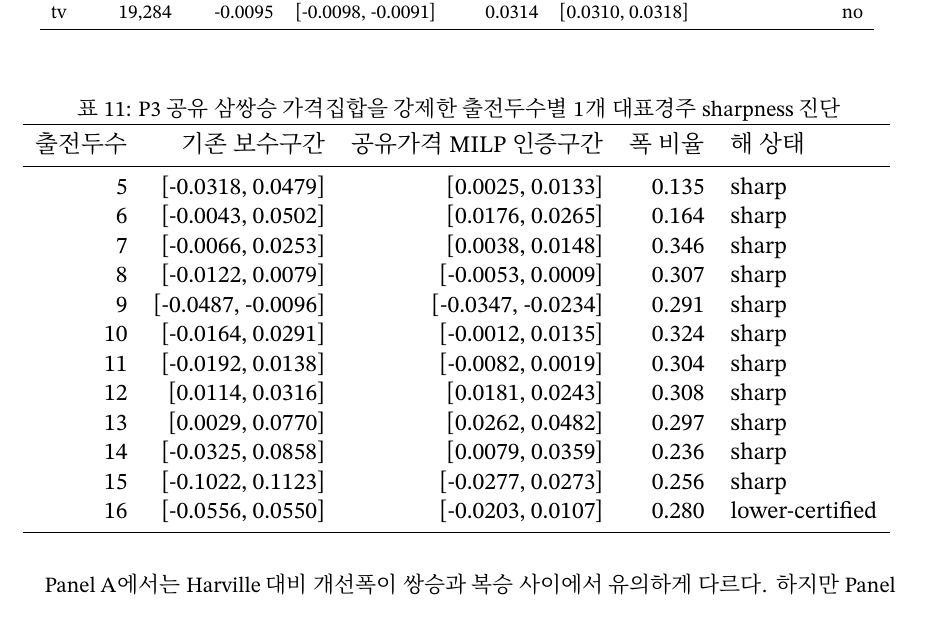
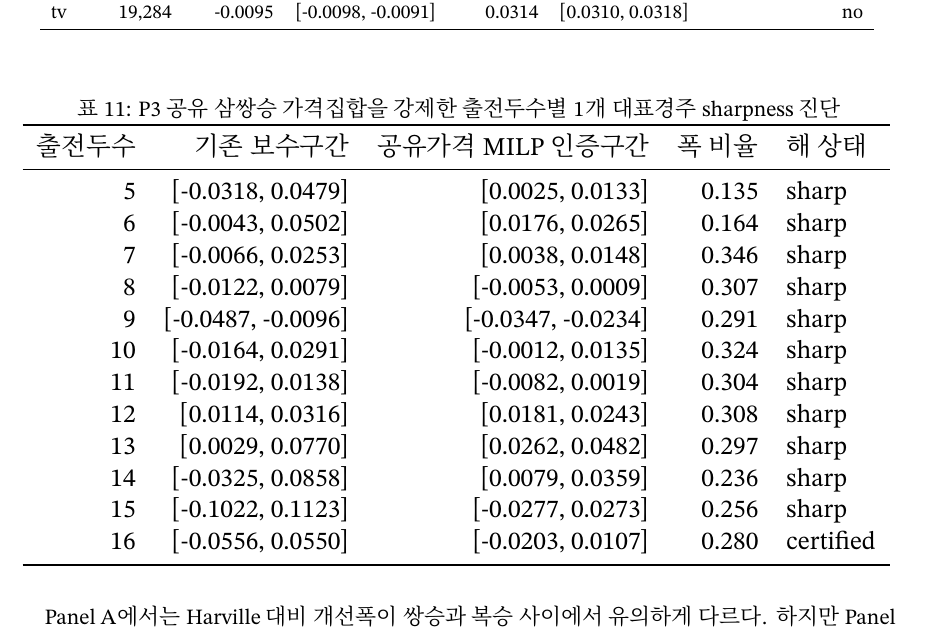
Before and after one commit to Joocheol/kra-post-trifecta, a LaTeX paper (main.tex, which reads tables/main_order_information_joint.tex): part of page 16 of 22, cut so that both start at the same text. Compiled offline with XeLaTeX; a missing font is replaced by an installed copy or a similar font.

Commit message:
Align frozen P3 table with generator

```diff
--- a/tables/main_order_information_joint.tex
+++ b/tables/main_order_information_joint.tex
@@ -13,6 +13,6 @@
 13 & [0.0029, 0.0770] & [0.0262, 0.0482] & 0.297 & sharp \\
 14 & [-0.0325, 0.0858] & [0.0079, 0.0359] & 0.236 & sharp \\
 15 & [-0.1022, 0.1123] & [-0.0277, 0.0273] & 0.256 & sharp \\
-16 & [-0.0556, 0.0550] & [-0.0203, 0.0107] & 0.280 & lower-certified \\
+16 & [-0.0556, 0.0550] & [-0.0203, 0.0107] & 0.280 & certified \\
 \bottomrule
 \end{tabular}
```
